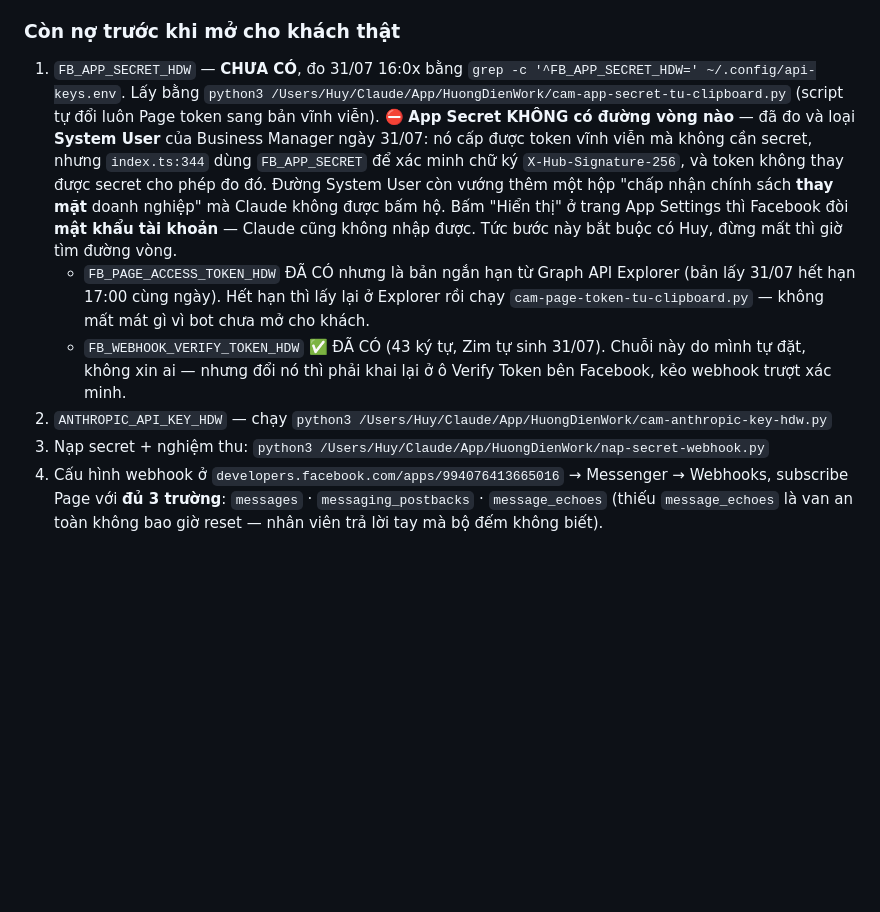
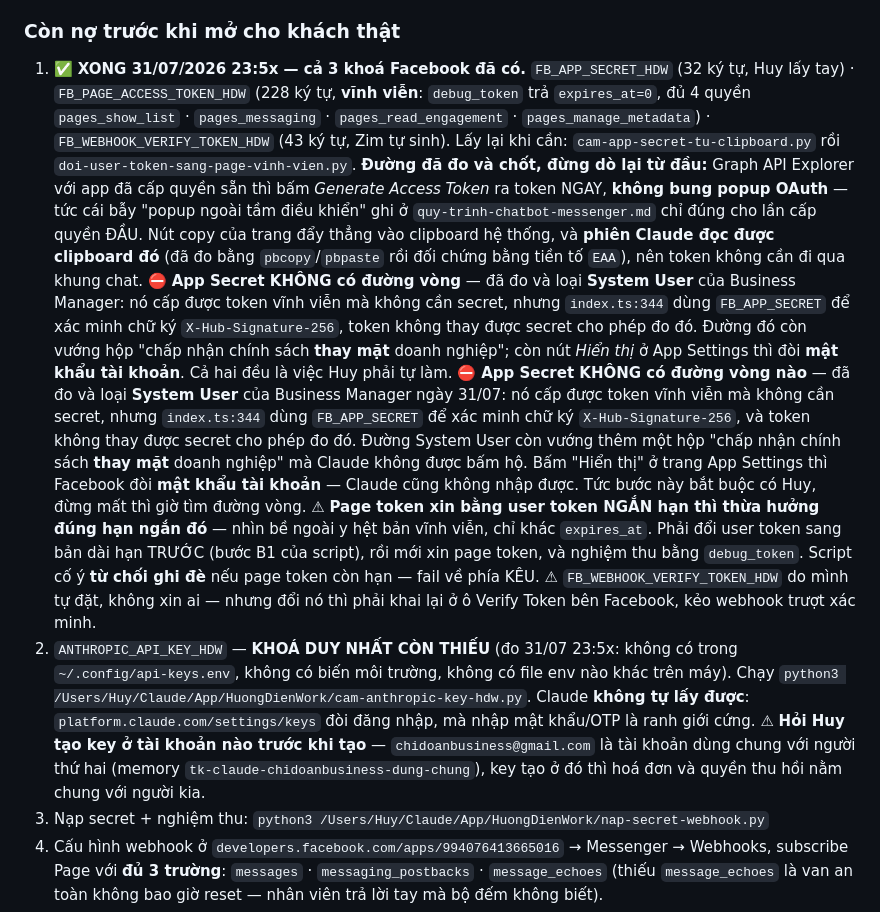
Before and after one commit to huyneo1101-dotcom/huongdien-work, a Markdown page: CLAUDE.md, the part around the change. GitHub-like rendering; blank space fills up the shorter version.

Commit message:
CLAUDE.md: 3 khoa Facebook da xong, ghi lai duong da do va duong da loai
Co-Authored-By: Claude Opus 5 <noreply@anthropic.com>

```diff
--- a/CLAUDE.md
+++ b/CLAUDE.md
@@ -168,10 +168,23 @@ mã LẪN con số ghi ở đây trong cùng lượt. Chừng nào còn `null` t
 
 ### Còn nợ trước khi mở cho khách thật
 
-1. `FB_APP_SECRET_HDW` — **CHƯA CÓ**, đo 31/07 16:0x bằng
-   `grep -c '^FB_APP_SECRET_HDW=' ~/.config/api-keys.env`. Lấy bằng
-   `python3 /Users/Huy/Claude/App/HuongDienWork/cam-app-secret-tu-clipboard.py`
-   (script tự đổi luôn Page token sang bản vĩnh viễn).
+1. ✅ **XONG 31/07/2026 23:5x — cả 3 khoá Facebook đã có.** `FB_APP_SECRET_HDW` (32 ký tự,
+   Huy lấy tay) · `FB_PAGE_ACCESS_TOKEN_HDW` (228 ký tự, **vĩnh viễn**: `debug_token` trả
+   `expires_at=0`, đủ 4 quyền `pages_show_list` · `pages_messaging` · `pages_read_engagement`
+   · `pages_manage_metadata`) · `FB_WEBHOOK_VERIFY_TOKEN_HDW` (43 ký tự, Zim tự sinh).
+   Lấy lại khi cần: `cam-app-secret-tu-clipboard.py` rồi
+   `doi-user-token-sang-page-vinh-vien.py`.
+   **Đường đã đo và chốt, đừng dò lại từ đầu:** Graph API Explorer với app đã cấp quyền sẵn
+   thì bấm *Generate Access Token* ra token NGAY, **không bung popup OAuth** — tức cái bẫy
+   "popup ngoài tầm điều khiển" ghi ở `quy-trinh-chatbot-messenger.md` chỉ đúng cho lần cấp
+   quyền ĐẦU. Nút copy của trang đẩy thẳng vào clipboard hệ thống, và **phiên Claude đọc
+   được clipboard đó** (đã đo bằng `pbcopy`/`pbpaste` rồi đối chứng bằng tiền tố `EAA`), nên
+   token không cần đi qua khung chat.
+   ⛔ **App Secret KHÔNG có đường vòng** — đã đo và loại **System User** của Business Manager:
+   nó cấp được token vĩnh viễn mà không cần secret, nhưng `index.ts:344` dùng `FB_APP_SECRET`
+   để xác minh chữ ký `X-Hub-Signature-256`, token không thay được secret cho phép đo đó.
+   Đường đó còn vướng hộp "chấp nhận chính sách **thay mặt** doanh nghiệp"; còn nút *Hiển thị*
+   ở App Settings thì đòi **mật khẩu tài khoản**. Cả hai đều là việc Huy phải tự làm.
    ⛔ **App Secret KHÔNG có đường vòng nào** — đã đo và loại **System User** của Business
    Manager ngày 31/07: nó cấp được token vĩnh viễn mà không cần secret, nhưng
    `index.ts:344` dùng `FB_APP_SECRET` để xác minh chữ ký `X-Hub-Signature-256`, và
@@ -179,13 +192,20 @@ mã LẪN con số ghi ở đây trong cùng lượt. Chừng nào còn `null` t
    hộp "chấp nhận chính sách **thay mặt** doanh nghiệp" mà Claude không được bấm hộ.
    Bấm "Hiển thị" ở trang App Settings thì Facebook đòi **mật khẩu tài khoản** — Claude
    cũng không nhập được. Tức bước này bắt buộc có Huy, đừng mất thì giờ tìm đường vòng.
-   - `FB_PAGE_ACCESS_TOKEN_HDW` ĐÃ CÓ nhưng là bản ngắn hạn từ Graph API Explorer
-     (bản lấy 31/07 hết hạn 17:00 cùng ngày). Hết hạn thì lấy lại ở Explorer rồi chạy
-     `cam-page-token-tu-clipboard.py` — không mất mát gì vì bot chưa mở cho khách.
-   - `FB_WEBHOOK_VERIFY_TOKEN_HDW` ✅ ĐÃ CÓ (43 ký tự, Zim tự sinh 31/07). Chuỗi này do
-     mình tự đặt, không xin ai — nhưng đổi nó thì phải khai lại ở ô Verify Token bên
-     Facebook, kẻo webhook trượt xác minh.
-2. `ANTHROPIC_API_KEY_HDW` — chạy `python3 /Users/Huy/Claude/App/HuongDienWork/cam-anthropic-key-hdw.py`
+   ⚠ **Page token xin bằng user token NGẮN hạn thì thừa hưởng đúng hạn ngắn đó** — nhìn
+   bề ngoài y hệt bản vĩnh viễn, chỉ khác `expires_at`. Phải đổi user token sang bản dài
+   hạn TRƯỚC (bước B1 của script), rồi mới xin page token, và nghiệm thu bằng `debug_token`.
+   Script cố ý **từ chối ghi đè** nếu page token còn hạn — fail về phía KÊU.
+   ⚠ `FB_WEBHOOK_VERIFY_TOKEN_HDW` do mình tự đặt, không xin ai — nhưng đổi nó thì phải
+   khai lại ở ô Verify Token bên Facebook, kẻo webhook trượt xác minh.
+2. `ANTHROPIC_API_KEY_HDW` — **KHOÁ DUY NHẤT CÒN THIẾU** (đo 31/07 23:5x: không có trong
+   `~/.config/api-keys.env`, không có biến môi trường, không có file env nào khác trên máy).
+   Chạy `python3 /Users/Huy/Claude/App/HuongDienWork/cam-anthropic-key-hdw.py`.
+   Claude **không tự lấy được**: `platform.claude.com/settings/keys` đòi đăng nhập, mà nhập
+   mật khẩu/OTP là ranh giới cứng.
+   ⚠ **Hỏi Huy tạo key ở tài khoản nào trước khi tạo** — `chidoanbusiness@gmail.com` là tài
+   khoản dùng chung với người thứ hai (memory `tk-claude-chidoanbusiness-dung-chung`), key
+   tạo ở đó thì hoá đơn và quyền thu hồi nằm chung với người kia.
 3. Nạp secret + nghiệm thu: `python3 /Users/Huy/Claude/App/HuongDienWork/nap-secret-webhook.py`
 4. Cấu hình webhook ở `developers.facebook.com/apps/994076413665016` → Messenger → Webhooks,
    subscribe Page với **đủ 3 trường**: `messages` · `messaging_postbacks` · `message_echoes`
```
